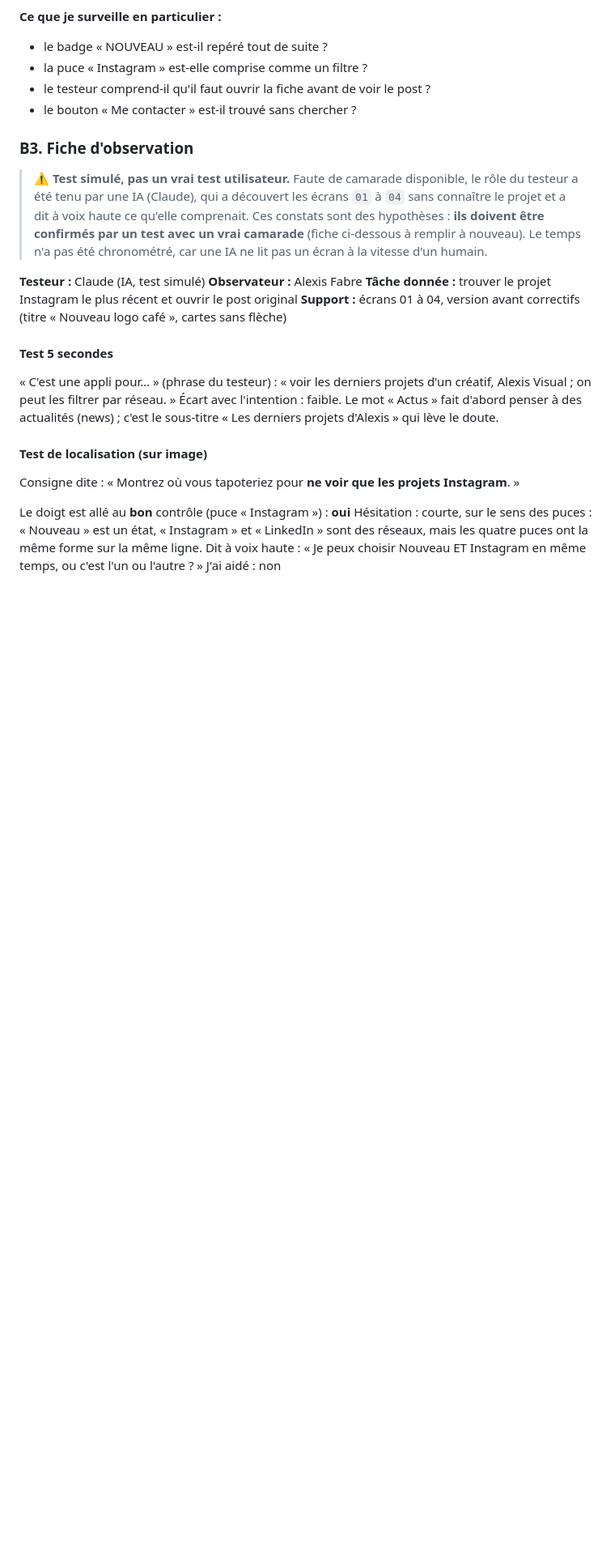
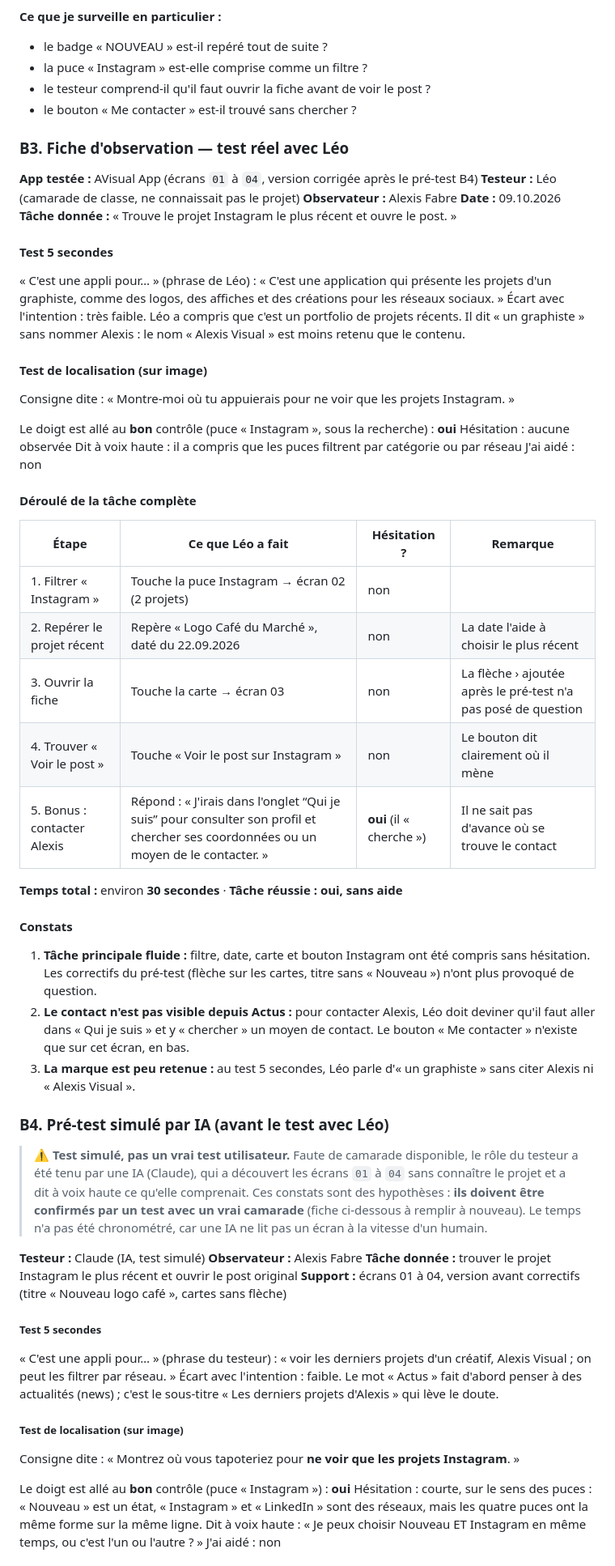
Before and after one commit to alexisfabre-ship-it/m291-alexis, a Markdown page: design/tests-utilisateurs.md, the part around one of its changes. Shown at 81% size. Drawn GitHub-style; blank space fills up the shorter version.

Commit message:
Consigne les résultats du protocole de tests utilisateurs dans design/tests-utilisateurs.md (test avec Léo)

```diff
--- a/design/tests-utilisateurs.md
+++ b/design/tests-utilisateurs.md
@@ -131,7 +131,47 @@ Tâche secondaire si le temps le permet :
 - le testeur comprend-il qu'il faut ouvrir la fiche avant de voir le post ?
 - le bouton « Me contacter » est-il trouvé sans chercher ?
 
-### B3. Fiche d'observation
+### B3. Fiche d'observation — test réel avec Léo
+
+**App testée :** AVisual App (écrans `01` à `04`, version corrigée après le pré-test B4)
+**Testeur :** Léo (camarade de classe, ne connaissait pas le projet)
+**Observateur :** Alexis Fabre
+**Date :** 09.10.2026
+**Tâche donnée :** « Trouve le projet Instagram le plus récent et ouvre le post. »
+
+#### Test 5 secondes
+
+« C'est une appli pour… » (phrase de Léo) : « C'est une application qui présente les projets d'un graphiste, comme des logos, des affiches et des créations pour les réseaux sociaux. »
+Écart avec l'intention : très faible. Léo a compris que c'est un portfolio de projets récents. Il dit « un graphiste » sans nommer Alexis : le nom « Alexis Visual » est moins retenu que le contenu.
+
+#### Test de localisation (sur image)
+
+Consigne dite : « Montre-moi où tu appuierais pour ne voir que les projets Instagram. »
+
+Le doigt est allé au **bon** contrôle (puce « Instagram », sous la recherche) : **oui**
+Hésitation : aucune observée
+Dit à voix haute : il a compris que les puces filtrent par catégorie ou par réseau
+J'ai aidé : non
+
+#### Déroulé de la tâche complète
+
+| Étape | Ce que Léo a fait | Hésitation ? | Remarque |
+|---|---|---|---|
+| 1. Filtrer « Instagram » | Touche la puce Instagram → écran 02 (2 projets) | non | |
+| 2. Repérer le projet récent | Repère « Logo Café du Marché », daté du 22.09.2026 | non | La date l'aide à choisir le plus récent |
+| 3. Ouvrir la fiche | Touche la carte → écran 03 | non | La flèche › ajoutée après le pré-test n'a pas posé de question |
+| 4. Trouver « Voir le post » | Touche « Voir le post sur Instagram » | non | Le bouton dit clairement où il mène |
+| 5. Bonus : contacter Alexis | Répond : « J'irais dans l'onglet “Qui je suis” pour consulter son profil et chercher ses coordonnées ou un moyen de le contacter. » | **oui** (il « cherche ») | Il ne sait pas d'avance où se trouve le contact |
+
+**Temps total :** environ **30 secondes** · **Tâche réussie :** **oui, sans aide**
+
+#### Constats
+
+1. **Tâche principale fluide :** filtre, date, carte et bouton Instagram ont été compris sans hésitation. Les correctifs du pré-test (flèche sur les cartes, titre sans « Nouveau ») n'ont plus provoqué de question.
+2. **Le contact n'est pas visible depuis Actus :** pour contacter Alexis, Léo doit deviner qu'il faut aller dans « Qui je suis » et y « chercher » un moyen de contact. Le bouton « Me contacter » n'existe que sur cet écran, en bas.
+3. **La marque est peu retenue :** au test 5 secondes, Léo parle d'« un graphiste » sans citer Alexis ni « Alexis Visual ».
+
+### B4. Pré-test simulé par IA (avant le test avec Léo)
 
 > ⚠️ **Test simulé, pas un vrai test utilisateur.** Faute de camarade disponible, le rôle du testeur a été tenu par une IA (Claude), qui a découvert les écrans `01` à `04` sans connaître le projet et a dit à voix haute ce qu'elle comprenait. Ces constats sont des hypothèses : **ils doivent être confirmés par un test avec un vrai camarade** (fiche ci-dessous à remplir à nouveau). Le temps n'a pas été chronométré, car une IA ne lit pas un écran à la vitesse d'un humain.
 
@@ -140,12 +180,12 @@ Tâche secondaire si le temps le permet :
 **Tâche donnée :** trouver le projet Instagram le plus récent et ouvrir le post original
 **Support :** écrans 01 à 04, version avant correctifs (titre « Nouveau logo café », cartes sans flèche)
 
-#### Test 5 secondes
+##### Test 5 secondes
 
 « C'est une appli pour… » (phrase du testeur) : « voir les derniers projets d'un créatif, Alexis Visual ; on peut les filtrer par réseau. »
 Écart avec l'intention : faible. Le mot « Actus » fait d'abord penser à des actualités (news) ; c'est le sous-titre « Les derniers projets d'Alexis » qui lève le doute.
 
-#### Test de localisation (sur image)
+##### Test de localisation (sur image)
 
 Consigne dite : « Montrez où vous tapoteriez pour **ne voir que les projets Instagram**. »
 
```
Also changed, not shown: other parts of design/tests-utilisateurs.md (+10 -10 lines).
